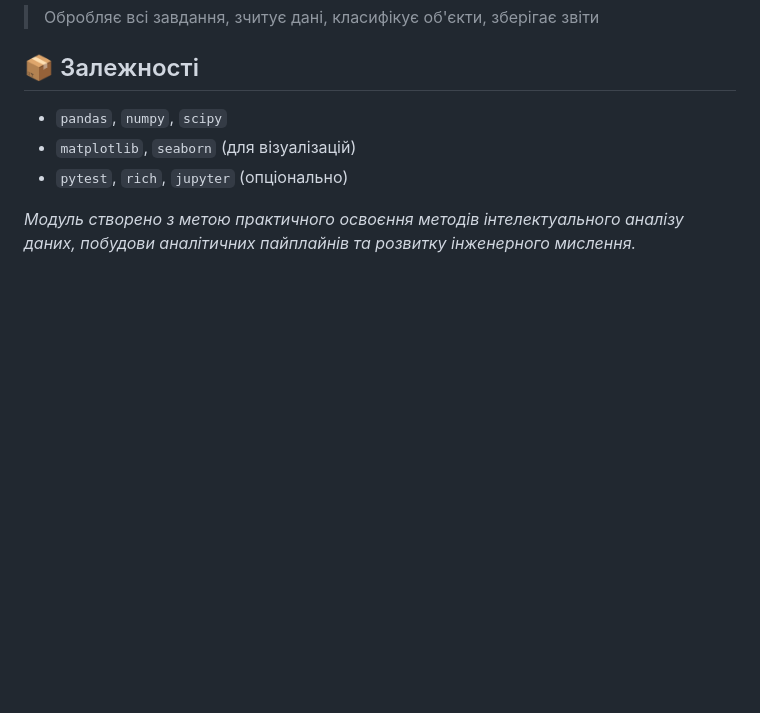
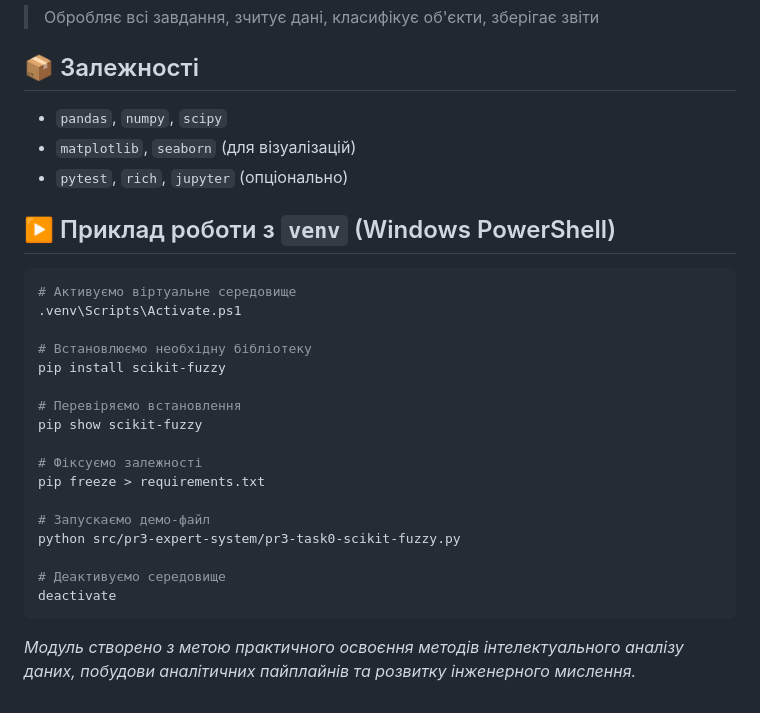
Before and after one commit to OlegBon/mntu-y4-sem7, a Markdown page: MultiData/README.md, the part around the change. Drawn GitHub-style; blank space fills up the shorter version.

Commit message:
upd README.md for MultiData

````diff
--- a/MultiData/README.md
+++ b/MultiData/README.md
@@ -121,4 +121,26 @@ python src/pr3.py
 - `matplotlib`, `seaborn` (для візуалізацій)
 - `pytest`, `rich`, `jupyter` (опціонально)
 
+## ▶️ Приклад роботи з `venv` (Windows PowerShell)
+
+```bash
+# Активуємо віртуальне середовище
+.venv\Scripts\Activate.ps1
+
+# Встановлюємо необхідну бібліотеку
+pip install scikit-fuzzy
+
+# Перевіряємо встановлення
+pip show scikit-fuzzy
+
+# Фіксуємо залежності
+pip freeze > requirements.txt
+
+# Запускаємо демо-файл
+python src/pr3-expert-system/pr3-task0-scikit-fuzzy.py
+
+# Деактивуємо середовище
+deactivate
+```
+
 _Модуль створено з метою практичного освоєння методів інтелектуального аналізу даних, побудови аналітичних пайплайнів та розвитку інженерного мислення._
````
